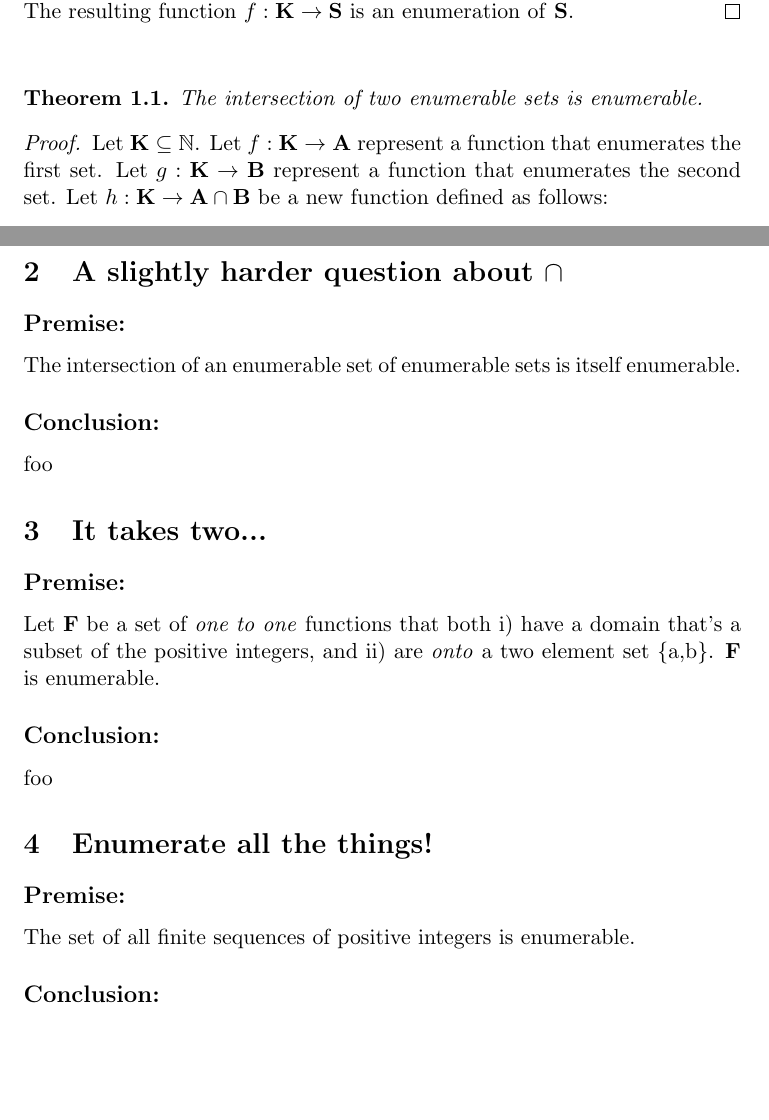
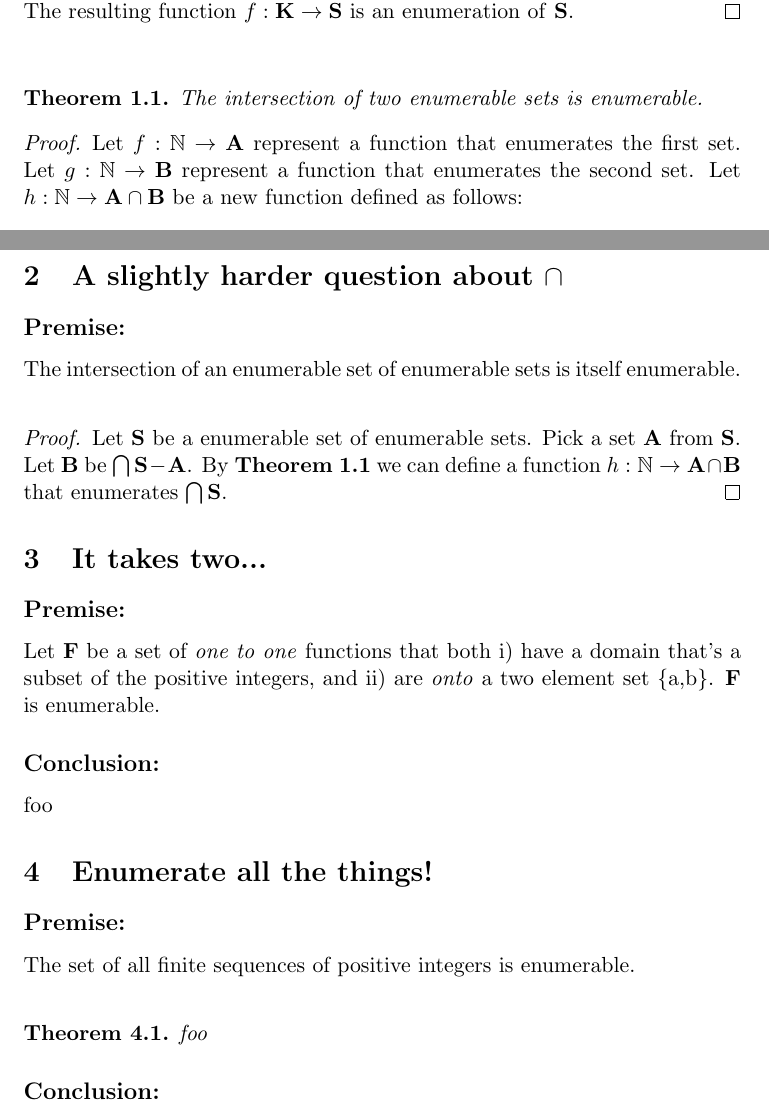
Before and after one commit to dave-maldonado/boolos_and_jeffrey, a LaTeX problem sheet (hw1.tex): two parts of pages 1 and 2 of 2, joined at a grey line, cut so that both start at the same text, the shorter picture padded with empty space. Compiled offline with pdfLaTeX.

Commit message:
revised Theorem 1.1, initial proof of Question 2

```diff
--- a/hw1.tex
+++ b/hw1.tex
@@ -49,8 +49,8 @@
 
 	\begin{thm}The intersection of two enumerable sets is enumerable.\end{thm}
 		\begin{proof}
-		Let $\textbf{K} \subseteq \mathbb{N}$. Let $\mathnormal{f}: \textbf{K} \rightarrow \textbf{A}$ represent 		a function that enumerates the first set. Let $\mathnormal{g}: \textbf{K} \rightarrow \textbf{B}$
-		represent a function that enumerates the second set. Let $\mathnormal{h}: \textbf{K} \rightarrow
+		Let $\mathnormal{f}: \mathbb{N} \rightarrow \textbf{A}$ represent 		a function that enumerates the 	first set. Let $\mathnormal{g}: \mathbb{N} \rightarrow \textbf{B}$
+		represent a function that enumerates the second set. Let $\mathnormal{h}: \mathbb{N} \rightarrow
 		\textbf{A} \cap \textbf{B}$ be a new function defined as follows:
 		\bigskip
 		\begin{equation*} \hspace*{-1cm}  h(x) = \begin{cases} f(x) &\mbox{if } x \in \textbf{B} \\
@@ -70,8 +70,13 @@
 	\subsection*{Premise:}
 	The intersection of an enumerable set of enumerable sets is itself enumerable.
 
-	\subsection*{Conclusion:}
-	foo
+	\bigskip
+
+	\begin{proof}
+	Let \textbf{S} be a enumerable set of enumerable sets. Pick a set \textbf{A} from \textbf{S}. Let
+	\textbf{B} be $\bigcap \textbf{S} - \textbf{A}$. By \textbf{Theorem 1.1} we can define a function
+	$\mathnormal{h}: \mathbb{N} \rightarrow \textbf{A} \cap \textbf{B}$ that enumerates $\bigcap \textbf{S}$.
+	\end{proof}
 
 % QUESTION 3
 
@@ -91,6 +96,11 @@
 	\subsection*{Premise:}
 	The set of all finite sequences of positive integers is enumerable.
 
+	\bigskip
+
+	\begin{thm}foo\end{thm}
+
+
 	\subsection*{Conclusion:}
 	foo
 
```
Also changed, not shown: hw1.pdf, 1 other file.
